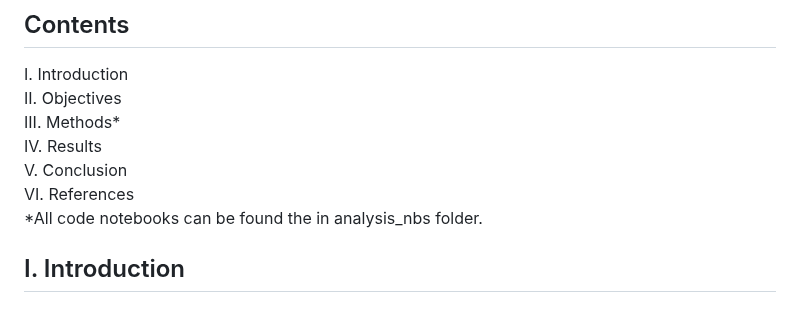
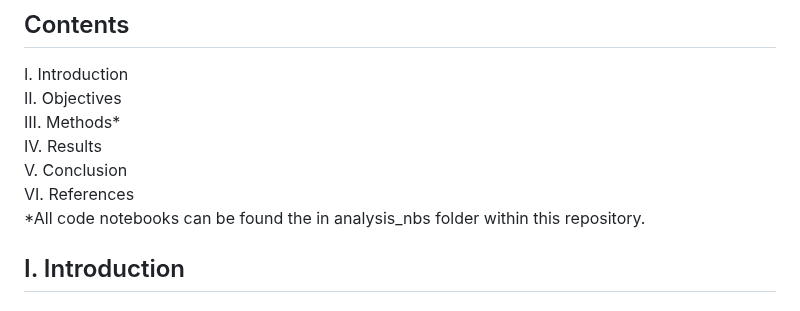
Before and after one commit to antarasengupta26624/qbs177finalproject, a Markdown page: README.md, the part around the change. Drawn GitHub-style.

```diff
--- a/README.md
+++ b/README.md
@@ -18,7 +18,7 @@ III. Methods* \
 IV. Results \
 V. Conclusion \
 VI. References \
-*All code notebooks can be found the in analysis_nbs folder.
+*All code notebooks can be found the in analysis_nbs folder within this repository.
 
 ## I. Introduction
 
```
